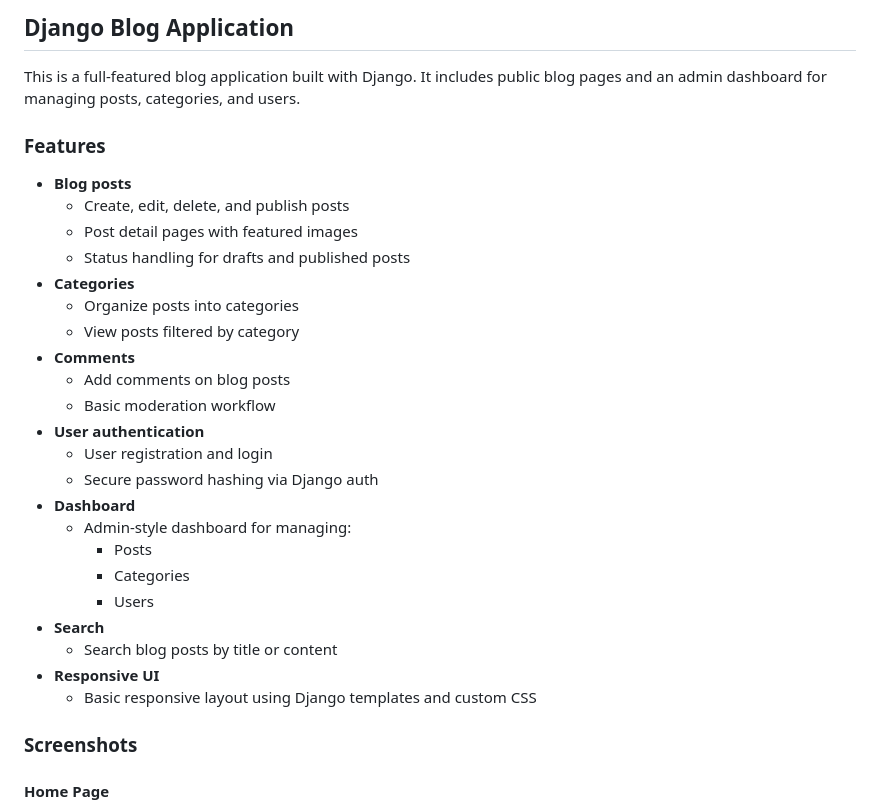
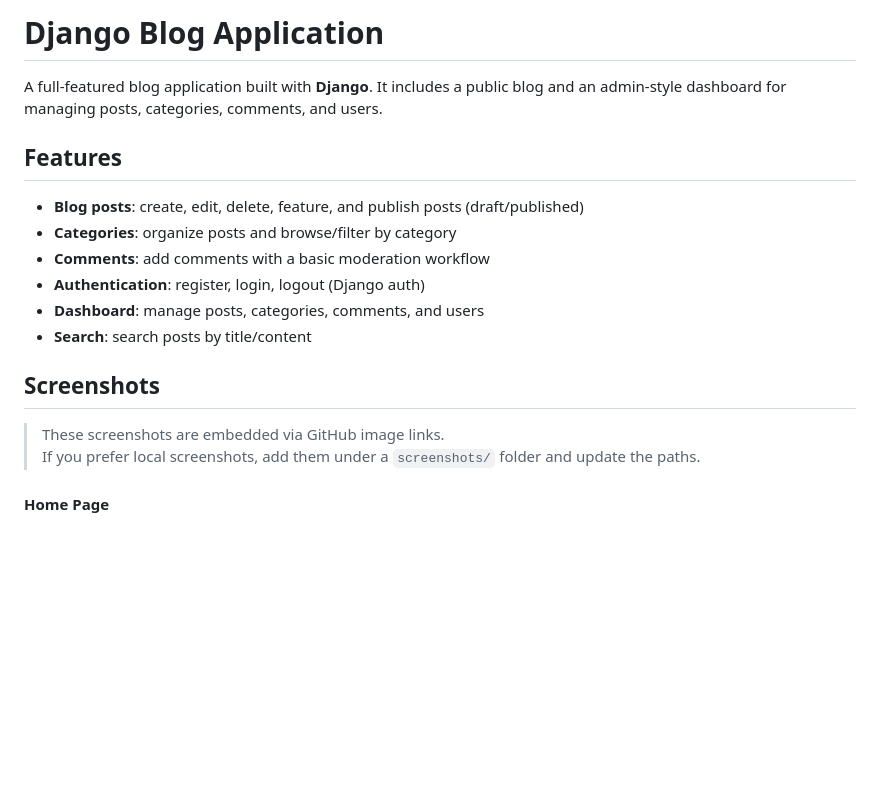
Before and after one commit to Kothapalem-satheesh/django-blog, a Markdown page: README.md, the part around one of its changes. Rendered like a GitHub page; blank space fills up the shorter version.

```diff
--- a/README.md
+++ b/README.md
@@ -1,32 +1,19 @@
-## Django Blog Application
+# Django Blog Application
 
-This is a full‑featured blog application built with Django. It includes public blog pages and an admin dashboard for managing posts, categories, and users.
+A full-featured blog application built with **Django**. It includes a public blog and an admin-style dashboard for managing posts, categories, comments, and users.
 
-### Features
+## Features
 
-- **Blog posts**
-  - Create, edit, delete, and publish posts
-  - Post detail pages with featured images
-  - Status handling for drafts and published posts
-- **Categories**
-  - Organize posts into categories
-  - View posts filtered by category
-- **Comments**
-  - Add comments on blog posts
-  - Basic moderation workflow
-- **User authentication**
-  - User registration and login
-  - Secure password hashing via Django auth
-- **Dashboard**
-  - Admin-style dashboard for managing:
-    - Posts
-    - Categories
-    - Users
-- **Search**
-  - Search blog posts by title or content
-- **Responsive UI**
-  - Basic responsive layout using Django templates and custom CSS
+- **Blog posts**: create, edit, delete, feature, and publish posts (draft/published)
+- **Categories**: organize posts and browse/filter by category
+- **Comments**: add comments with a basic moderation workflow
+- **Authentication**: register, login, logout (Django auth)
+- **Dashboard**: manage posts, categories, comments, and users
+- **Search**: search posts by title/content
 
-### Screenshots
+## Screenshots
+
+> These screenshots are embedded via GitHub image links.
+> If you prefer local screenshots, add them under a `screenshots/` folder and update the paths.
 
 #### Home Page
```
Also changed, not shown: other parts of README.md (+40 -39 lines).
